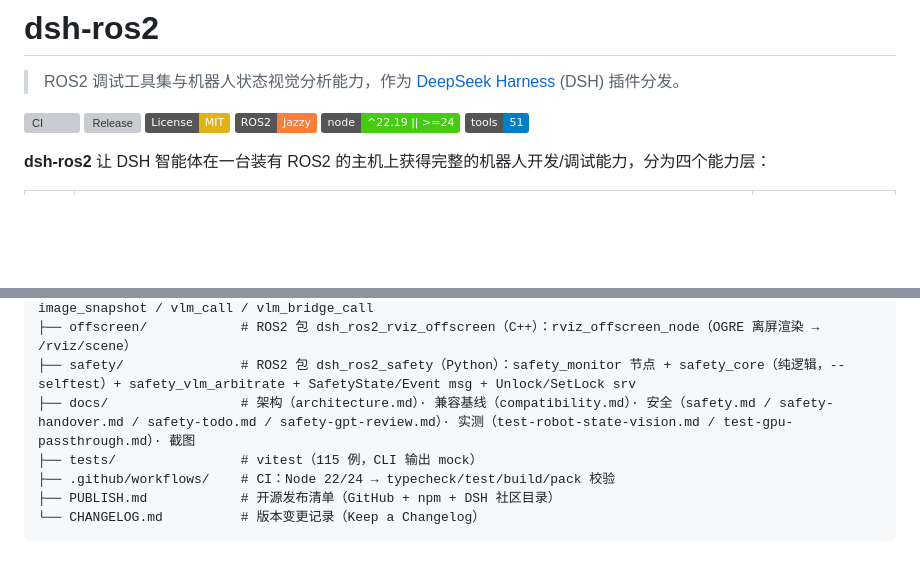
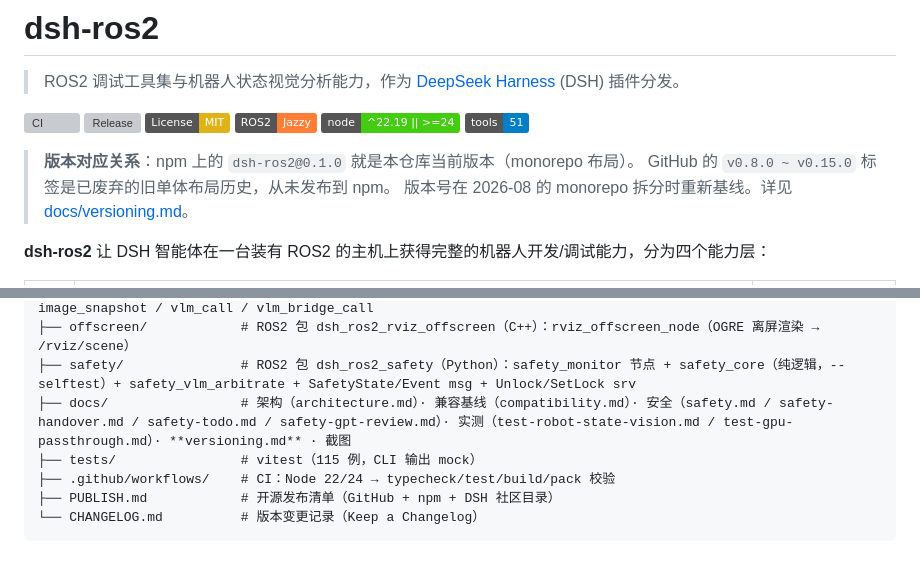
Before and after one commit to StvLi/dsh-ros2, a Markdown page: README_CN.md, 2 parts joined by grey strips. Drawn GitHub-style; badges without logos; blank space fills up the shorter version; grey boxes are pictures that could not be loaded.

```diff
--- a/README_CN.md
+++ b/README_CN.md
@@ -8,6 +8,11 @@
 [![ROS2](https://img.shields.io/badge/ROS2-Jazzy-orange)]()
 ![Node](https://img.shields.io/badge/node-%5E22.19%20%7C%7C%20%3E%3D24-brightgreen)
 ![Tools](https://img.shields.io/badge/tools-51-blue)
+
+> **版本对应关系**：npm 上的 `dsh-ros2@0.1.0` 就是本仓库当前版本（monorepo 布局）。
+> GitHub 的 `v0.8.0 ~ v0.15.0` 标签是已废弃的旧单体布局历史，从未发布到 npm。
+> 版本号在 2026-08 的 monorepo 拆分时重新基线。详见 [docs/versioning.md](docs/versioning.md)。
+
 
 **dsh-ros2** 让 DSH 智能体在一台装有 ROS2 的主机上获得完整的机器人开发/调试能力，分为四个能力层：
 
@@ -358,7 +363,7 @@ dsh-ros2/
 ├── vlm/                  # ROS2 包 dsh_ros2_vlm（Python）：vlm_node / vision_bringup / vlm_bridge_node / image_snapshot / vlm_call / vlm_bridge_call
 ├── offscreen/            # ROS2 包 dsh_ros2_rviz_offscreen（C++）：rviz_offscreen_node（OGRE 离屏渲染 → /rviz/scene）
 ├── safety/               # ROS2 包 dsh_ros2_safety（Python）：safety_monitor 节点 + safety_core（纯逻辑，--selftest）+ safety_vlm_arbitrate + SafetyState/Event msg + Unlock/SetLock srv
-├── docs/                 # 架构（architecture.md）· 兼容基线（compatibility.md）· 安全（safety.md / safety-handover.md / safety-todo.md / safety-gpt-review.md）· 实测（test-robot-state-vision.md / test-gpu-passthrough.md）· 截图
+├── docs/                 # 架构（architecture.md）· 兼容基线（compatibility.md）· 安全（safety.md / safety-handover.md / safety-todo.md / safety-gpt-review.md）· 实测（test-robot-state-vision.md / test-gpu-passthrough.md）· **versioning.md** · 截图
 ├── tests/                # vitest（115 例，CLI 输出 mock）
 ├── .github/workflows/    # CI：Node 22/24 → typecheck/test/build/pack 校验
 ├── PUBLISH.md            # 开源发布清单（GitHub + npm + DSH 社区目录）
```
Also changed, not shown: README.md (+6 -0 lines), docs/versioning.md (added, +54 -0 lines).
